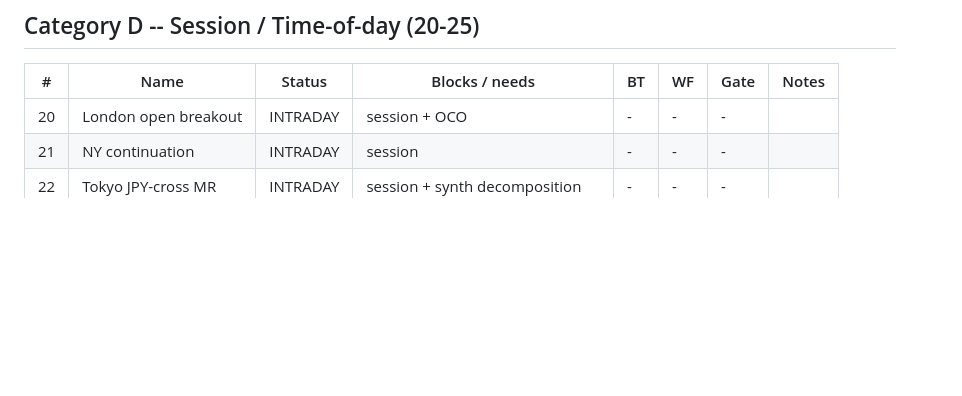
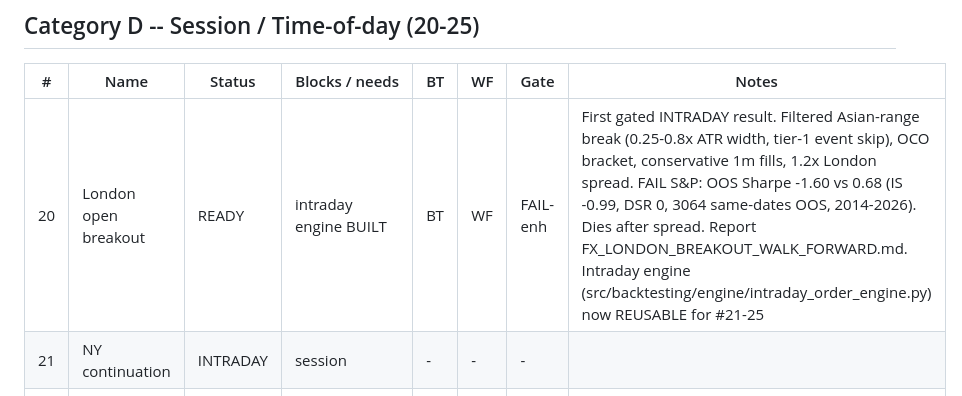
Before and after one commit to shuyangw/Homeguard, a Markdown page: docs/strategies/FX_60_CATALOG_TRACKER.md, the part around the change. GitHub-like rendering; blank space fills up the shorter version.

Commit message:
docs(fx): #20 London breakout FAIL-enh verdict + session log (first gated intraday result)

```diff
--- a/docs/strategies/FX_60_CATALOG_TRACKER.md
+++ b/docs/strategies/FX_60_CATALOG_TRACKER.md
@@ -88,7 +88,7 @@ Last updated: 2026-07-06
 
 | # | Name | Status | Blocks / needs | BT | WF | Gate | Notes |
 |---|---|---|---|---|---|---|---|
-| 20 | London open breakout | INTRADAY | session + OCO | - | - | - | |
+| 20 | London open breakout | READY | intraday engine BUILT | BT | WF | FAIL-enh | First gated INTRADAY result. Filtered Asian-range break (0.25-0.8x ATR width, tier-1 event skip), OCO bracket, conservative 1m fills, 1.2x London spread. FAIL S&P: OOS Sharpe -1.60 vs 0.68 (IS -0.99, DSR 0, 3064 same-dates OOS, 2014-2026). Dies after spread. Report FX_LONDON_BREAKOUT_WALK_FORWARD.md. Intraday engine (src/backtesting/engine/intraday_order_engine.py) now REUSABLE for #21-25 |
 | 21 | NY continuation | INTRADAY | session | - | - | - | |
 | 22 | Tokyo JPY-cross MR | INTRADAY | session + synth decomposition | - | - | - | |
 | 23 | WMR 16:00 fix | INTRADAY | intraday fix window | - | - | - | |
```
Also changed, not shown: docs/progress/20260719_fx_intraday_london_breakout.md (added, +45 -0 lines).
